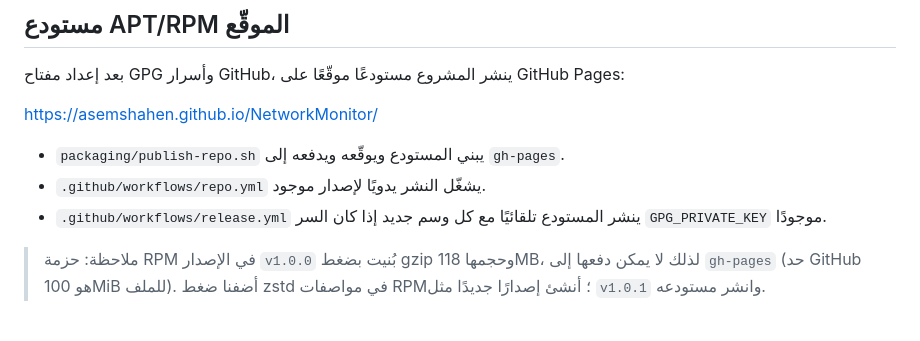
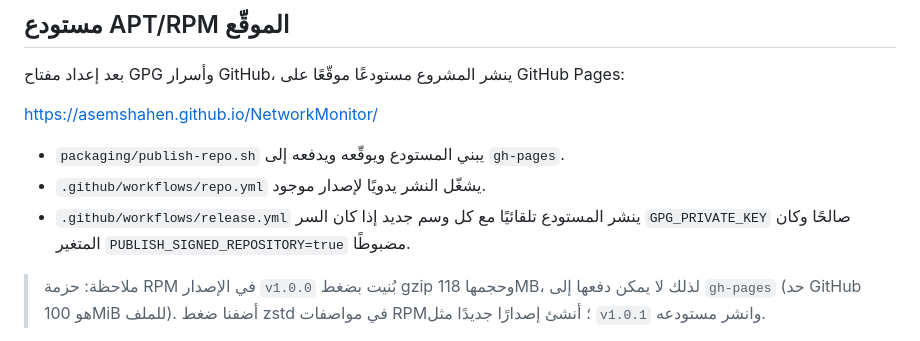
Before and after one commit to AsemShahen/NetworkMonitor, a Markdown page: packaging/README_AR.md, the part around the change. GitHub-like rendering.

Commit message:
Record 1.0.2 catalog result and repository gate

```diff
--- a/packaging/README_AR.md
+++ b/packaging/README_AR.md
@@ -57,7 +57,8 @@ GitHub Pages:
 - `packaging/publish-repo.sh` يبني المستودع ويوقّعه ويدفعه إلى `gh-pages`.
 - `.github/workflows/repo.yml` يشغّل النشر يدويًا لإصدار موجود.
 - `.github/workflows/release.yml` ينشر المستودع تلقائيًا مع كل وسم جديد إذا
-  كان السر `GPG_PRIVATE_KEY` موجودًا.
+  كان السر `GPG_PRIVATE_KEY` صالحًا وكان المتغير
+  `PUBLISH_SIGNED_REPOSITORY=true` مضبوطًا.
 
 > ملاحظة: حزمة RPM في الإصدار `v1.0.0` بُنيت بضغط gzip وحجمها 118MB، لذلك
 > لا يمكن دفعها إلى `gh-pages` (حد GitHub هو 100MiB للملف). أضفنا ضغط zstd
```
Also changed, not shown: docs/RELEASE_NOTES_v1.0.2.md (+12 -4 lines).
